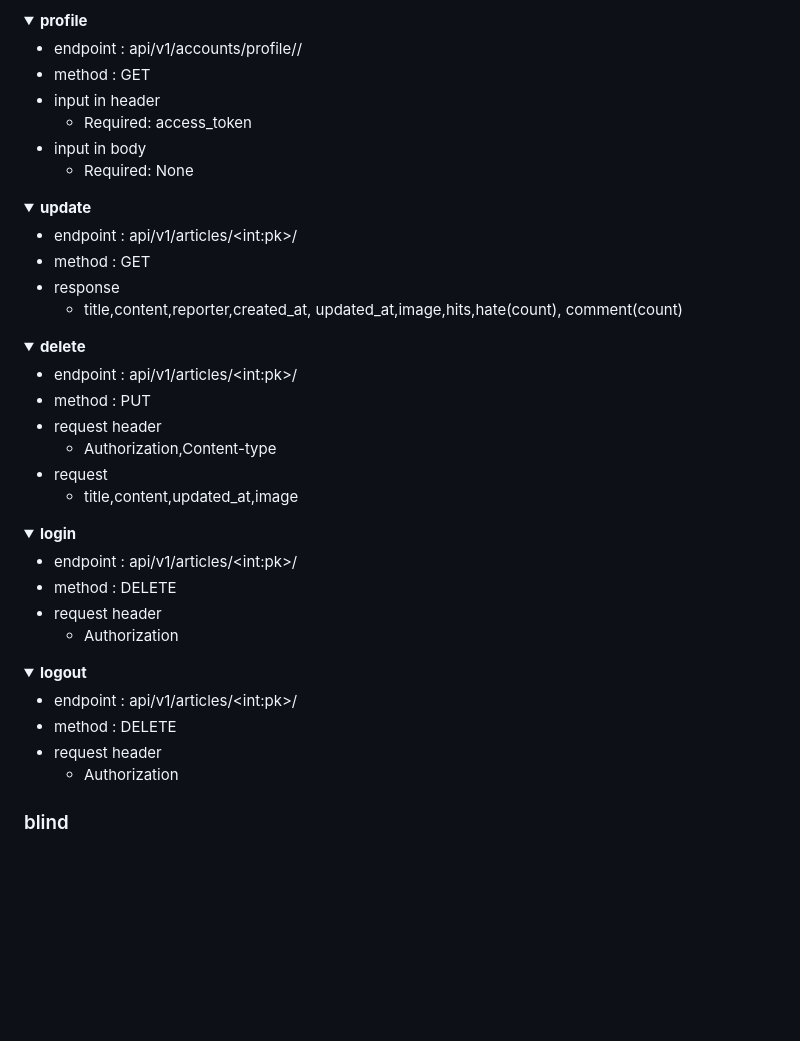
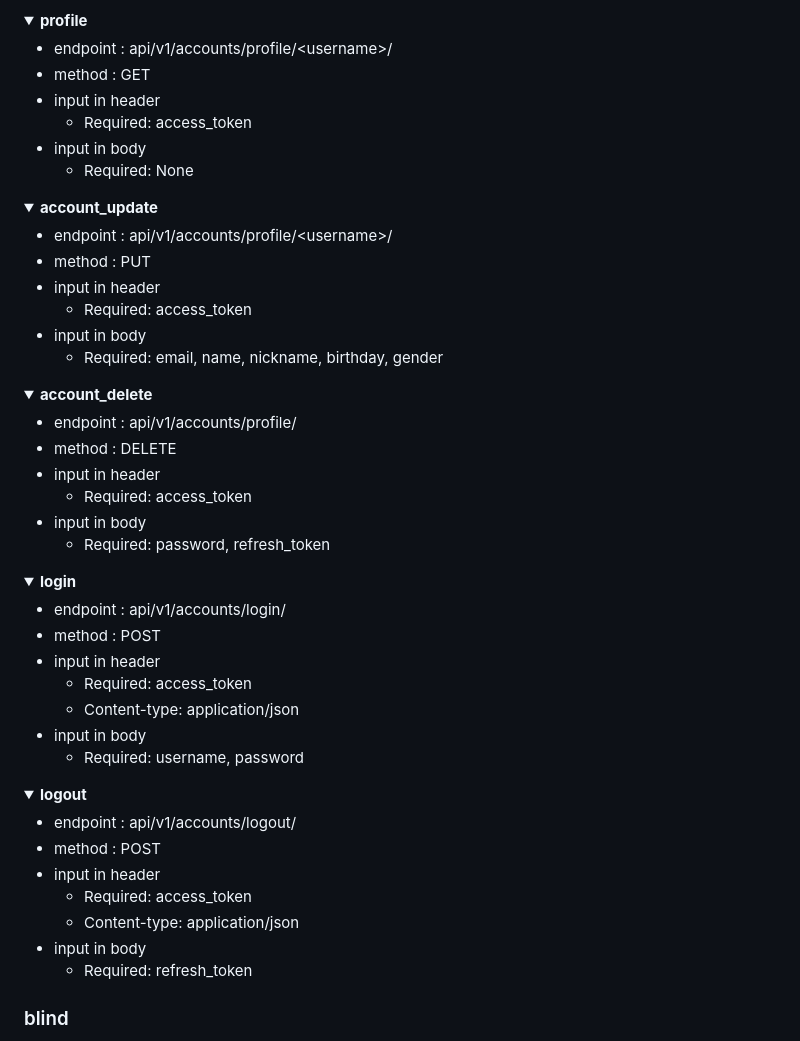
Before and after one commit to DoosamGwak/drf_team_08, a Markdown page: README.md, the part around the change. Drawn GitHub-style; folded sections open; blank space fills up the shorter version.

```diff
--- a/README.md
+++ b/README.md
@@ -111,7 +111,7 @@ DEBUG = env("DEBUG")
     <summary><b>profile</b></summary>
     <div markdown="1">
 
-   - endpoint : api/v1/accounts/profile/<username>/
+   - endpoint : api/v1/accounts/profile/&#60;username>/
    - method : GET
    - input in header
      - Required: access_token
@@ -122,29 +122,29 @@ DEBUG = env("DEBUG")
   </details>
 
 <details>
-    <summary><b>update</b></summary>
+    <summary><b>account_update</b></summary>
     <div markdown="1">
 
-   - endpoint : api/v1/articles/&#60;int:pk>/
-   - method : GET
-   - response
-     - title,content,reporter,created_at,
-       updated_at,image,hits,hate(count),
-       comment(count)
+   - endpoint : api/v1/accounts/profile/&#60;username>/
+   - method : PUT
+   - input in header
+     - Required: access_token
+   - input in body
+     - Required: email, name, nickname, birthday, gender
 
    </div>
   </details>
 
 <details>
-    <summary><b>delete</b></summary>
+    <summary><b>account_delete</b></summary>
     <div markdown="1">
 
-   - endpoint : api/v1/articles/&#60;int:pk>/
-   - method : PUT
-   - request header
-     - Authorization,Content-type
-   - request
-     - title,content,updated_at,image
+   - endpoint : api/v1/accounts/profile/
+   - method : DELETE
+   - input in header
+     - Required: access_token
+   - input in body
+     - Required: password, refresh_token
 
    </div>
   </details>
@@ -153,10 +153,13 @@ DEBUG = env("DEBUG")
     <summary><b>login</b></summary>
     <div markdown="1">
 
-   - endpoint : api/v1/articles/&#60;int:pk>/
-   - method : DELETE
-   - request header
-     - Authorization
+   - endpoint : api/v1/accounts/login/
+   - method : POST
+   - input in header
+     - Required: access_token
+     - Content-type: application/json
+   - input in body
+     - Required: username, password
 
 
    </div>
@@ -166,10 +169,13 @@ DEBUG = env("DEBUG")
     <summary><b>logout</b></summary>
     <div markdown="1">
 
-   - endpoint : api/v1/articles/&#60;int:pk>/
-   - method : DELETE
-   - request header
-     - Authorization
+   - endpoint : api/v1/accounts/logout/
+   - method : POST
+   - input in header
+     - Required: access_token
+     - Content-type: application/json
+   - input in body
+     - Required: refresh_token
 
 
    </div>
```
